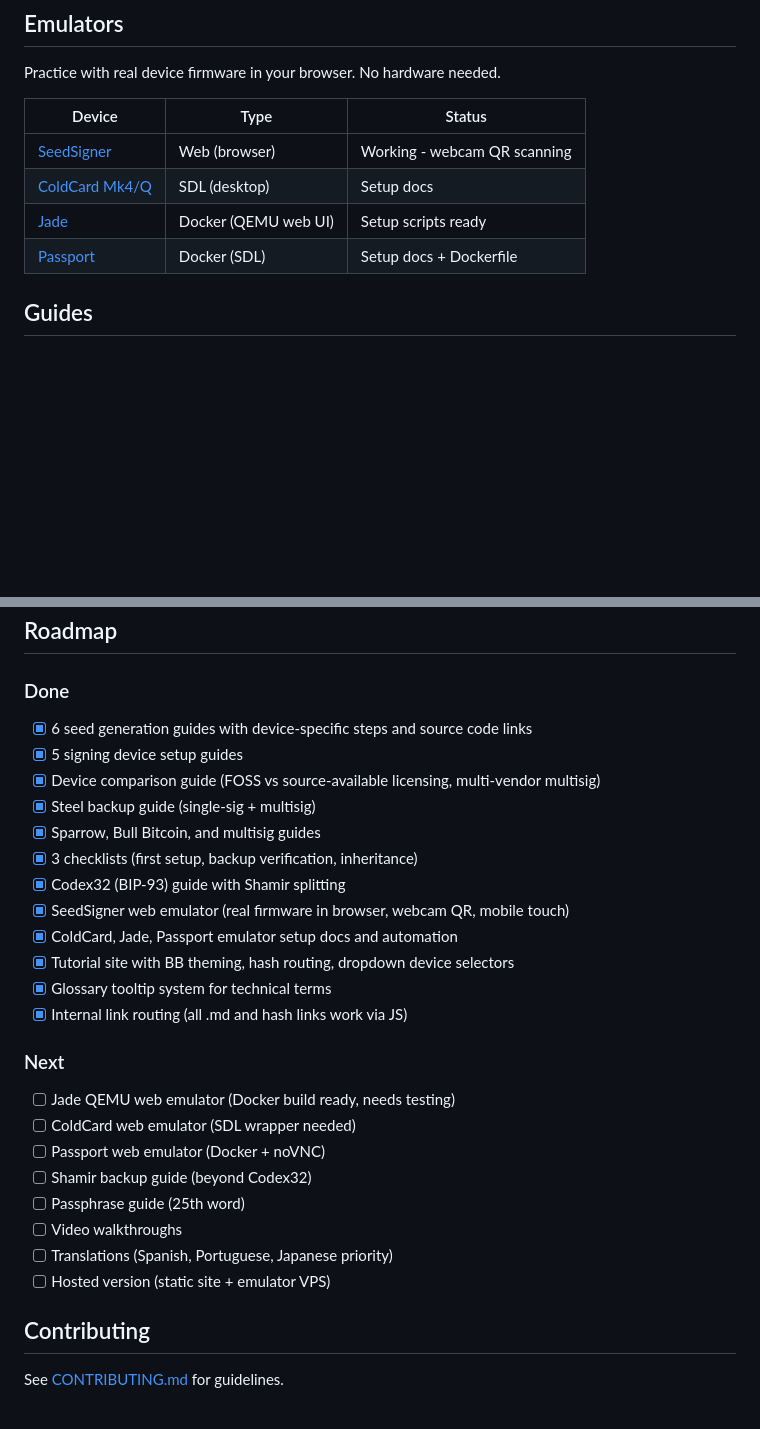
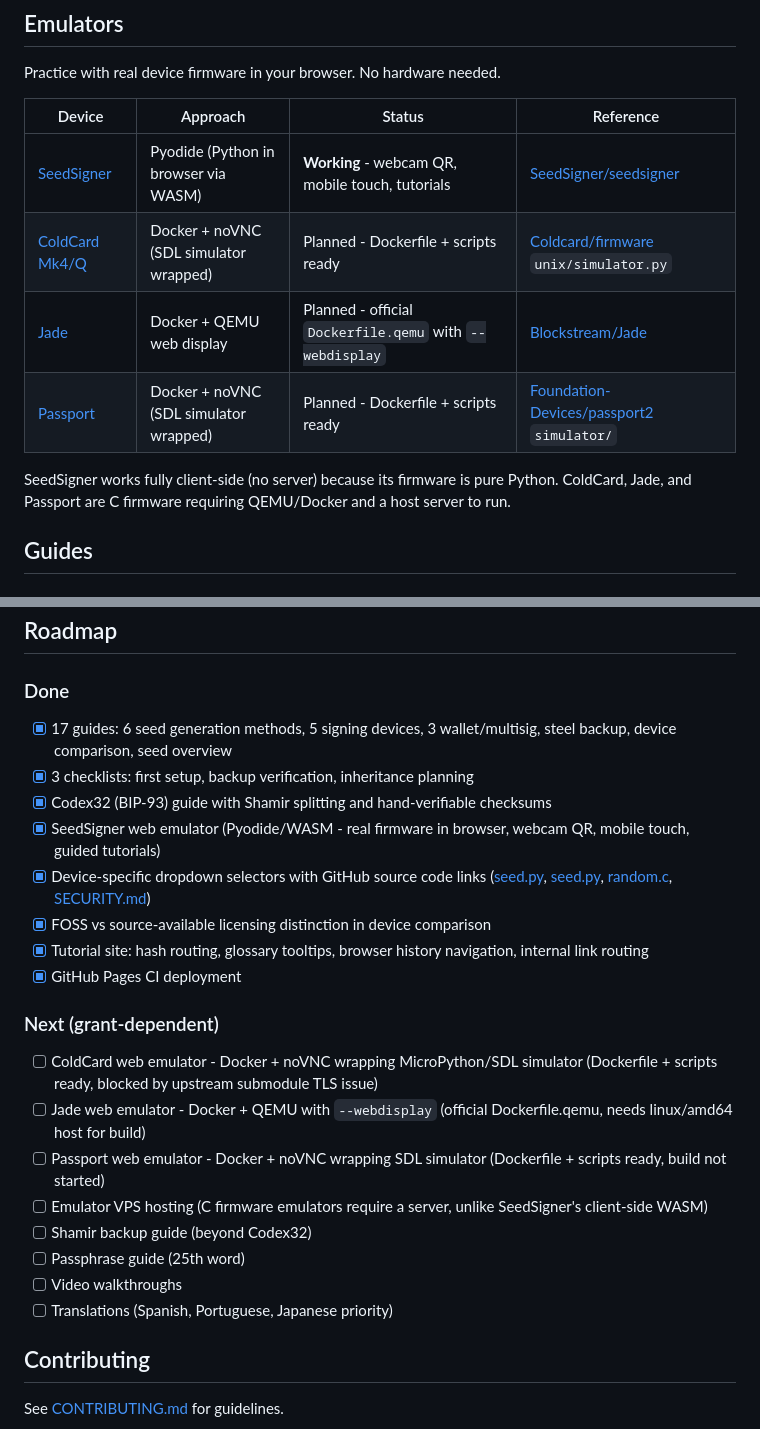
Before and after one commit to Bitcoin-Butlers/bitcoin-self-custody, a Markdown page: README.md, 2 parts joined by grey strips. Rendered like a GitHub page; blank space fills up the shorter version.

Commit message:
docs: update README with emulator references, approach details, and grant-dependent roadmap
Co-Authored-By: Claude Opus 4.6 <noreply@anthropic.com>

```diff
--- a/README.md
+++ b/README.md
@@ -27,12 +27,14 @@ cd bitcoin-self-custody && python3 -m http.server 9000
 
 Practice with real device firmware in your browser. No hardware needed.
 
-| Device | Type | Status |
-|--------|------|--------|
-| [SeedSigner](emulators/seedsigner/) | Web (browser) | Working - webcam QR scanning |
-| [ColdCard Mk4/Q](emulators/coldcard/) | SDL (desktop) | Setup docs |
-| [Jade](emulators/jade/) | Docker (QEMU web UI) | Setup scripts ready |
-| [Passport](emulators/passport/) | Docker (SDL) | Setup docs + Dockerfile |
+| Device | Approach | Status | Reference |
+|--------|----------|--------|-----------|
+| [SeedSigner](emulators/seedsigner/) | Pyodide (Python in browser via WASM) | **Working** - webcam QR, mobile touch, tutorials | [SeedSigner/seedsigner](https://github.com/SeedSigner/seedsigner) |
+| [ColdCard Mk4/Q](emulators/coldcard/) | Docker + noVNC (SDL simulator wrapped) | Planned - Dockerfile + scripts ready | [Coldcard/firmware](https://github.com/Coldcard/firmware) `unix/simulator.py` |
+| [Jade](emulators/jade/) | Docker + QEMU web display | Planned - official `Dockerfile.qemu` with `--webdisplay` | [Blockstream/Jade](https://github.com/BlockstreamResearch/Jade) |
+| [Passport](emulators/passport/) | Docker + noVNC (SDL simulator wrapped) | Planned - Dockerfile + scripts ready | [Foundation-Devices/passport2](https://github.com/Foundation-Devices/passport2) `simulator/` |
+
+SeedSigner works fully client-side (no server) because its firmware is pure Python. ColdCard, Jade, and Passport are C firmware requiring QEMU/Docker and a host server to run.
 
 ## Guides
 
@@ -86,28 +88,24 @@ Each guide includes device-specific steps via dropdown selectors (SeedSigner, Co
 ## Roadmap
 
 ### Done
-- [x] 6 seed generation guides with device-specific steps and source code links
-- [x] 5 signing device setup guides
-- [x] Device comparison guide (FOSS vs source-available licensing, multi-vendor multisig)
-- [x] Steel backup guide (single-sig + multisig)
-- [x] Sparrow, Bull Bitcoin, and multisig guides
-- [x] 3 checklists (first setup, backup verification, inheritance)
-- [x] Codex32 (BIP-93) guide with Shamir splitting
-- [x] SeedSigner web emulator (real firmware in browser, webcam QR, mobile touch)
-- [x] ColdCard, Jade, Passport emulator setup docs and automation
-- [x] Tutorial site with BB theming, hash routing, dropdown device selectors
-- [x] Glossary tooltip system for technical terms
-- [x] Internal link routing (all .md and hash links work via JS)
+- [x] 17 guides: 6 seed generation methods, 5 signing devices, 3 wallet/multisig, steel backup, device comparison, seed overview
+- [x] 3 checklists: first setup, backup verification, inheritance planning
+- [x] Codex32 (BIP-93) guide with Shamir splitting and hand-verifiable checksums
+- [x] SeedSigner web emulator (Pyodide/WASM - real firmware in browser, webcam QR, mobile touch, guided tutorials)
+- [x] Device-specific dropdown selectors with GitHub source code links ([seed.py](https://github.com/SeedSigner/seedsigner/blob/dev/src/seedsigner/models/seed.py), [seed.py](https://github.com/Coldcard/firmware/blob/master/shared/seed.py), [random.c](https://github.com/BlockstreamResearch/Jade/blob/master/components/random/random.c), [SECURITY.md](https://github.com/Foundation-Devices/passport2/blob/main/SECURITY.md))
+- [x] FOSS vs source-available licensing distinction in device comparison
+- [x] Tutorial site: hash routing, glossary tooltips, browser history navigation, internal link routing
+- [x] GitHub Pages CI deployment
 
-### Next
-- [ ] Jade QEMU web emulator (Docker build ready, needs testing)
-- [ ] ColdCard web emulator (SDL wrapper needed)
-- [ ] Passport web emulator (Docker + noVNC)
+### Next (grant-dependent)
+- [ ] ColdCard web emulator - Docker + noVNC wrapping MicroPython/SDL simulator (Dockerfile + scripts ready, blocked by upstream submodule TLS issue)
+- [ ] Jade web emulator - Docker + QEMU with `--webdisplay` (official Dockerfile.qemu, needs linux/amd64 host for build)
+- [ ] Passport web emulator - Docker + noVNC wrapping SDL simulator (Dockerfile + scripts ready, build not started)
+- [ ] Emulator VPS hosting (C firmware emulators require a server, unlike SeedSigner's client-side WASM)
 - [ ] Shamir backup guide (beyond Codex32)
 - [ ] Passphrase guide (25th word)
 - [ ] Video walkthroughs
 - [ ] Translations (Spanish, Portuguese, Japanese priority)
-- [ ] Hosted version (static site + emulator VPS)
 
 ## Contributing
 
```
